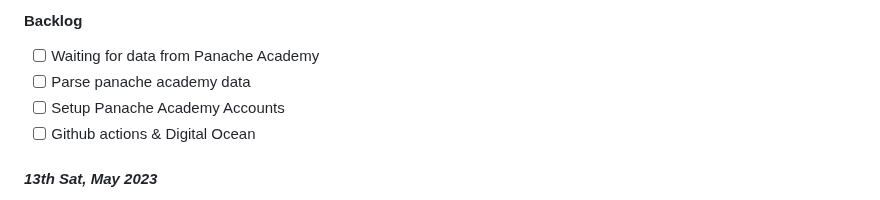
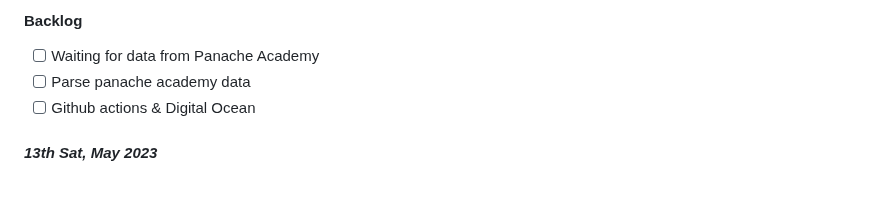
Before and after one commit to sushantsahu1987/dearie-work-log, a Markdown page: README.md, the part around one of its changes. Drawn GitHub-style.

```diff
--- a/README.md
+++ b/README.md
@@ -4,7 +4,6 @@
 
 - [ ] Waiting for data from Panache Academy
 - [ ] Parse panache academy data
-- [ ] Setup Panache Academy Accounts
 - [ ] Github actions & Digital Ocean
 
 #### *13th Sat, May 2023*
```
Also changed, not shown: other parts of README.md (+1 -1 lines).
